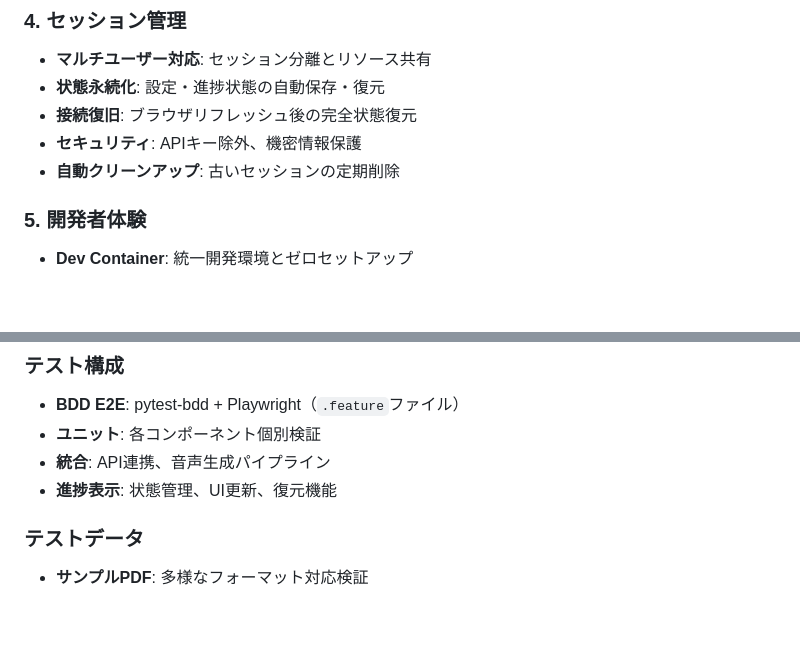
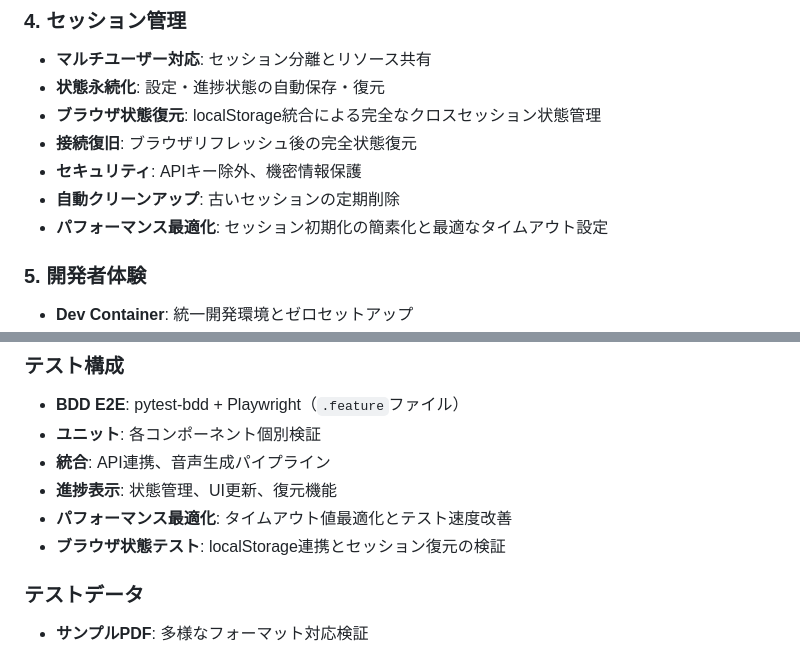
Before and after one commit to KyosukeIchikawa/yomitalk, a Markdown page: docs/design.md, 2 parts joined by grey strips. GitHub-like rendering; blank space fills up the shorter version.

```diff
--- a/docs/design.md
+++ b/docs/design.md
@@ -170,9 +177,11 @@ scripts/ - 開発・運用スクリプト
 ### 4. セッション管理
 - **マルチユーザー対応**: セッション分離とリソース共有
 - **状態永続化**: 設定・進捗状態の自動保存・復元
+- **ブラウザ状態復元**: localStorage統合による完全なクロスセッション状態管理
 - **接続復旧**: ブラウザリフレッシュ後の完全状態復元
 - **セキュリティ**: APIキー除外、機密情報保護
 - **自動クリーンアップ**: 古いセッションの定期削除
+- **パフォーマンス最適化**: セッション初期化の簡素化と最適なタイムアウト設定
 
 ### 5. 開発者体験
 - **Dev Container**: 統一開発環境とゼロセットアップ
@@ -248,6 +257,8 @@ scripts/ - 開発・運用スクリプト
 - **ユニット**: 各コンポーネント個別検証
 - **統合**: API連携、音声生成パイプライン
 - **進捗表示**: 状態管理、UI更新、復元機能
+- **パフォーマンス最適化**: タイムアウト値最適化とテスト速度改善
+- **ブラウザ状態テスト**: localStorage連携とセッション復元の検証
 
 ### テストデータ
 - **サンプルPDF**: 多様なフォーマット対応検証
```
Also changed, not shown: other parts of docs/design.md (+11 -1 lines).
